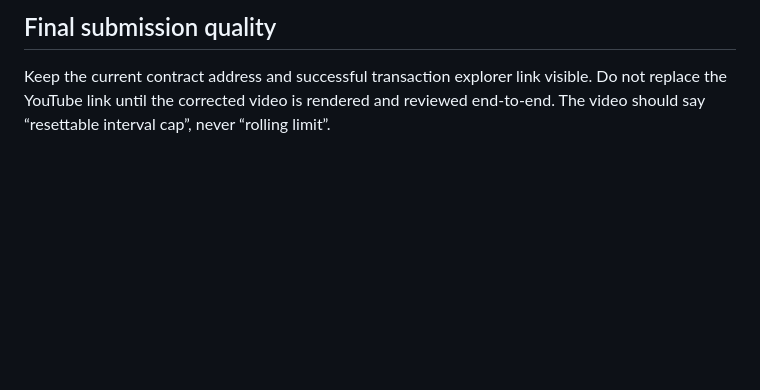
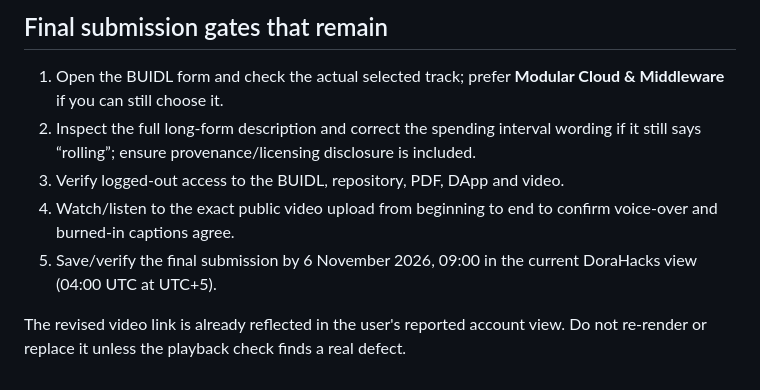
Before and after one commit to rudimentall1/verigate-portaldot, a Markdown page: docs/dorahacks-buidl-corrections-2026-10-24.md, the part around one of its changes. Drawn GitHub-style; blank space fills up the shorter version.

```diff
--- a/docs/dorahacks-buidl-corrections-2026-10-24.md
+++ b/docs/dorahacks-buidl-corrections-2026-10-24.md
@@ -38,4 +50,10 @@ Recommended: keep Crypto / Web3, Crypto-AI and Security. Consider removing Accou
 
-## Final submission quality
+## Final submission gates that remain
 
-Keep the current contract address and successful transaction explorer link visible. Do not replace the YouTube link until the corrected video is rendered and reviewed end-to-end. The video should say “resettable interval cap”, never “rolling limit”.
+1. Open the BUIDL form and check the actual selected track; prefer **Modular Cloud & Middleware** if you can still choose it.
+2. Inspect the full long-form description and correct the spending interval wording if it still says “rolling”; ensure provenance/licensing disclosure is included.
+3. Verify logged-out access to the BUIDL, repository, PDF, DApp and video.
+4. Watch/listen to the exact public video upload from beginning to end to confirm voice-over and burned-in captions agree.
+5. Save/verify the final submission by 6 November 2026, 09:00 in the current DoraHacks view (04:00 UTC at UTC+5).
+
+The revised video link is already reflected in the user's reported account view. Do not re-render or replace it unless the playback check finds a real defect.
```
Also changed, not shown: other parts of docs/dorahacks-buidl-corrections-2026-10-24.md (+27 -15 lines).
